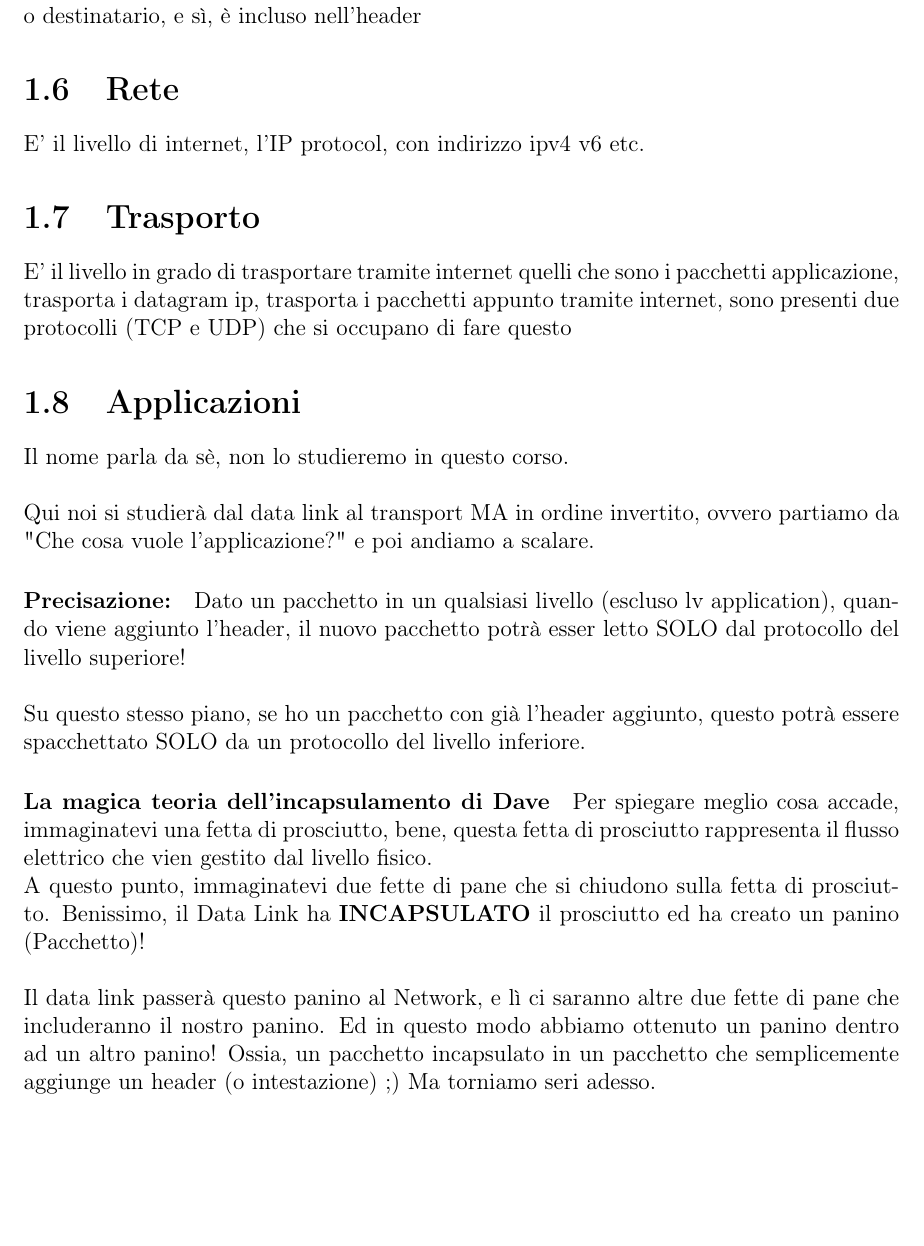
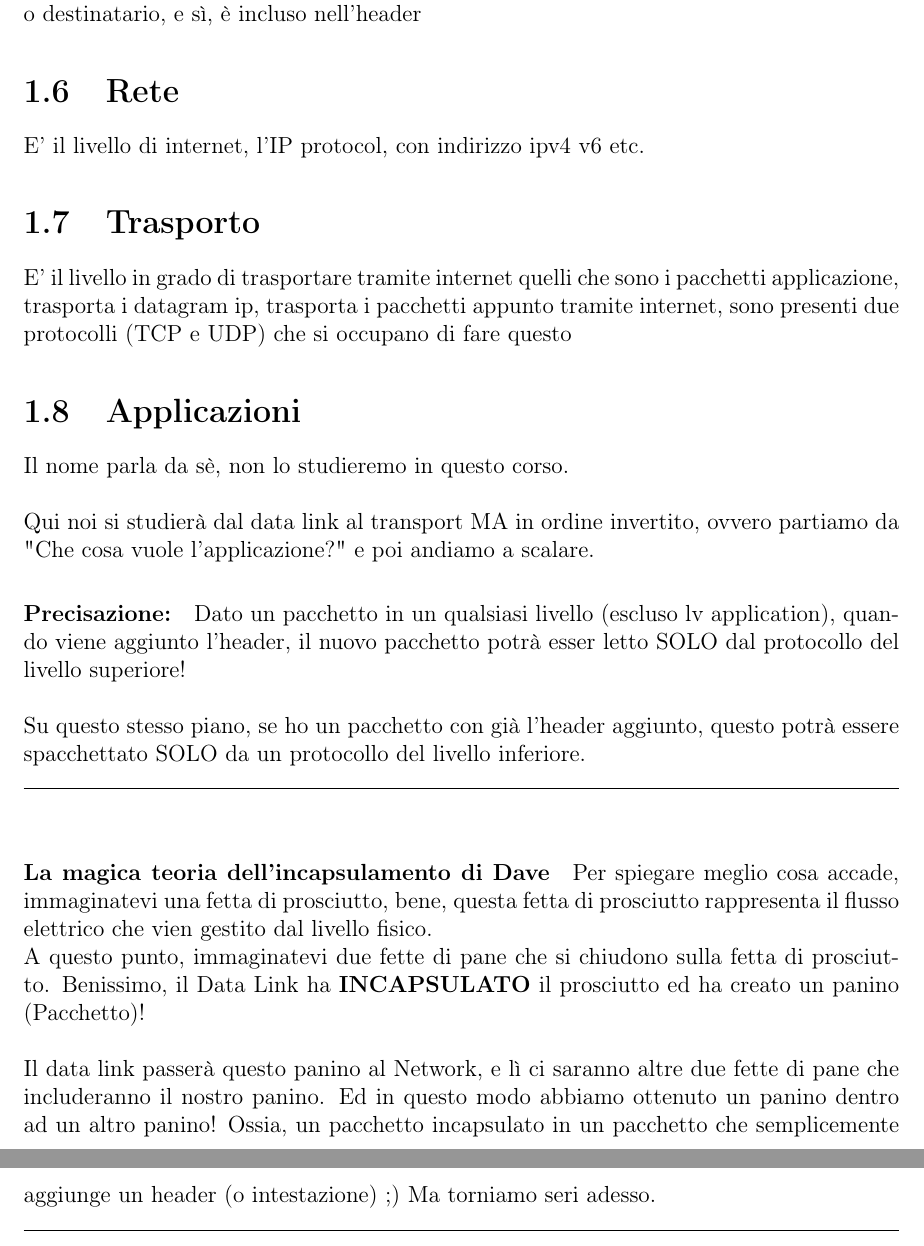
Before and after one commit to daverhapsody/DaveAppunti, a LaTeX book (Secondo Anno/Reti e Sistemi Operativi/rso.tex): part of page 6 of 6 before the commit and two parts of pages 6 and 7 of 7 after it, the two joined at a grey line, cut so that both start at the same text, the shorter picture padded with empty space. Compiled offline with pdfLaTeX.

Commit message:
Correzione chiarimento stack TCP/IP

```diff
--- a/Secondo Anno/Reti e Sistemi Operativi/rso.tex
+++ b/Secondo Anno/Reti e Sistemi Operativi/rso.tex
@@ -158,6 +158,8 @@ quando viene aggiunto l'header, il nuovo pacchetto potrà esser letto SOLO dal
 protocollo del livello superiore! \\ \\
 Su questo stesso piano, se ho un pacchetto con già l'header aggiunto, questo
 potrà essere spacchettato SOLO da un protocollo del livello inferiore.
+\\
+{\color{black} \rule{\linewidth}{0.2mm} }
 \paragraph{La magica teoria dell'incapsulamento di Dave}
 Per spiegare meglio cosa accade, immaginatevi una fetta di prosciutto, bene,
 questa fetta di prosciutto rappresenta il flusso elettrico che vien gestito
@@ -169,7 +171,9 @@ Il data link passerà questo panino al Network, e lì ci saranno altre due fette
 di pane che includeranno il nostro panino. Ed in questo modo abbiamo ottenuto
 un panino dentro ad un altro panino! Ossia, un pacchetto incapsulato in un pacchetto
 che semplicemente aggiunge un header (o intestazione) ;) Ma torniamo seri adesso.
-
+\\
+{\color{black} \rule{\linewidth}{0.2mm} }
+\\
 
 
 \end{document}
```
Also changed, not shown: Secondo Anno/Reti e Sistemi Operativi/rso.pdf.
